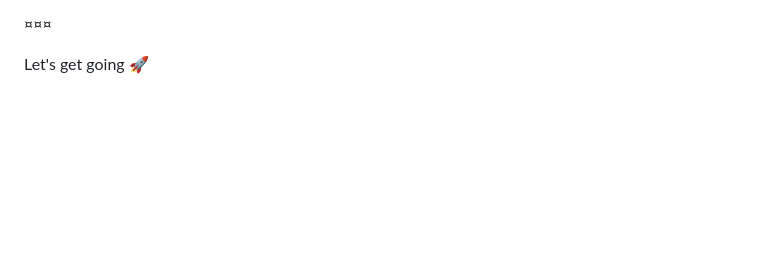
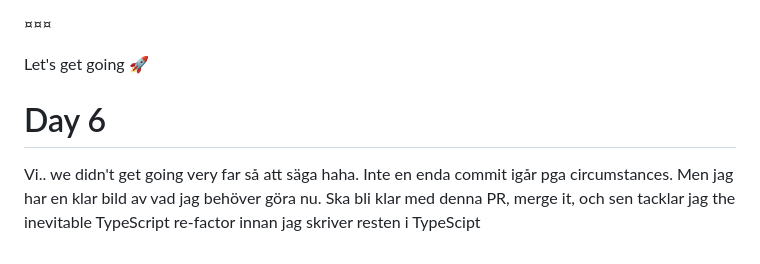
Before and after one commit to stevenlomon/FSU-kunskapskontroll-3, a Markdown page: README.md, the part around the change. Drawn GitHub-style; blank space fills up the shorter version.

Commit message:
Update README with Day 6 progress notes
Added a note about Day 6 progress and plans for TypeScript refactor.

```diff
--- a/README.md
+++ b/README.md
@@ -658,3 +658,6 @@ It’s great to see the progress! Day 4 is usually when the "rubber meets the ro
 ¤¤¤
 
 Let's get going 🚀
+
+# Day 6
+Vi.. we didn't get going very far så att säga haha. Inte en enda commit igår pga circumstances. Men jag har en klar bild av vad jag behöver göra nu. Ska bli klar med denna PR, merge it, och sen tacklar jag the inevitable TypeScript re-factor innan jag skriver resten i TypeScipt
```
